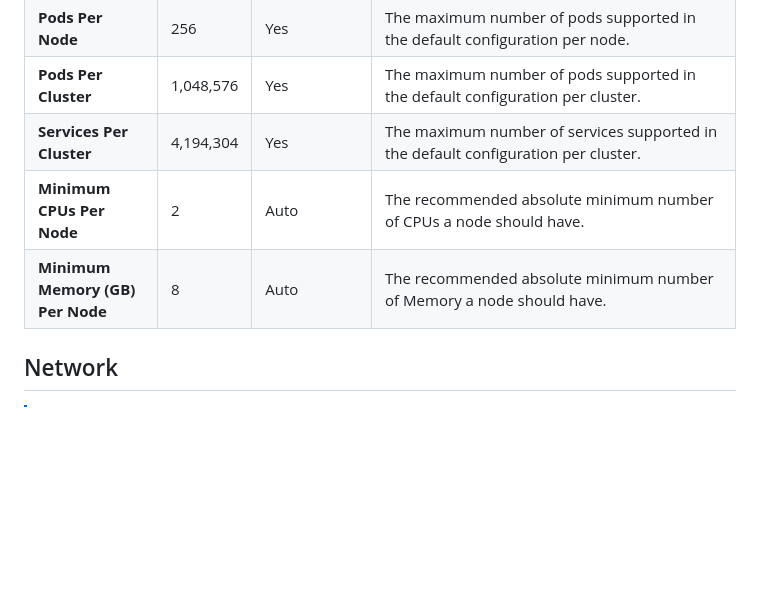
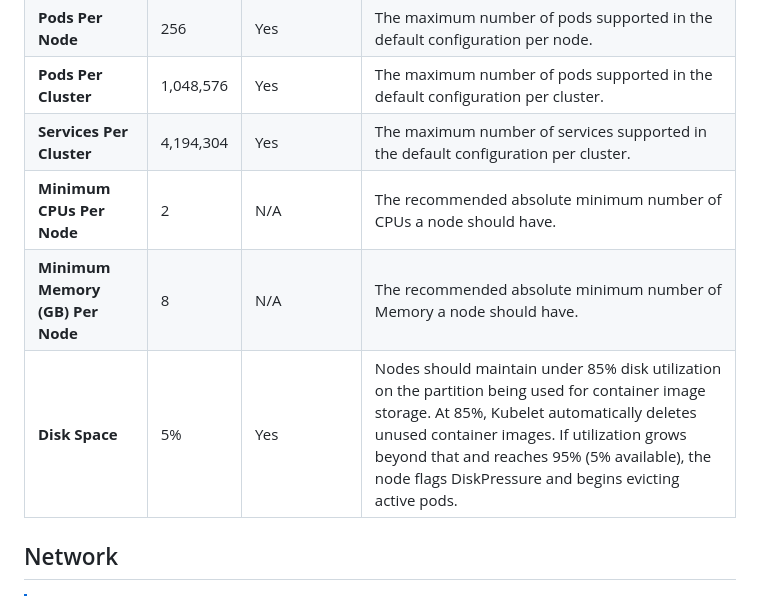
Before and after one commit to fairport-io/get-fairport-io, a Markdown page: README.md, the part around one of its changes. Rendered like a GitHub page; blank space fills up the shorter version.

Commit message:
Update minimum resources and add disk space info

```diff
--- a/README.md
+++ b/README.md
@@ -169,8 +169,9 @@ People and/or organizations may want to manage their clusters using Infrastructu
 | **Pods Per Node**                | 256       | Yes          | The maximum number of pods supported in the default configuration per node. |
 | **Pods Per Cluster**             | 1,048,576 | Yes          | The maximum number of pods supported in the default configuration per cluster. |
 | **Services Per Cluster**         | 4,194,304 | Yes          | The maximum number of services supported in the default configuration per cluster. |
-| **Minimum CPUs Per Node**        | 2         | Auto         | The recommended absolute minimum number of CPUs a node should have. |
-| **Minimum Memory (GB) Per Node** | 8         | Auto         | The recommended absolute minimum number of Memory a node should have. |
+| **Minimum CPUs Per Node**        | 2         | N/A          | The recommended absolute minimum number of CPUs a node should have. |
+| **Minimum Memory (GB) Per Node** | 8         | N/A          | The recommended absolute minimum number of Memory a node should have. |
+| **Disk Space**                   | 5%        | Yes          | Nodes should maintain under 85% disk utilization on the partition being used for container image storage. At 85%, Kubelet automatically deletes unused container images. If utilization grows beyond that and reaches 95% (5% available), the node flags DiskPressure and begins evicting active pods. |
 
 ## Network
 
```
Also changed, not shown: other parts of README.md (+10 -10 lines).
